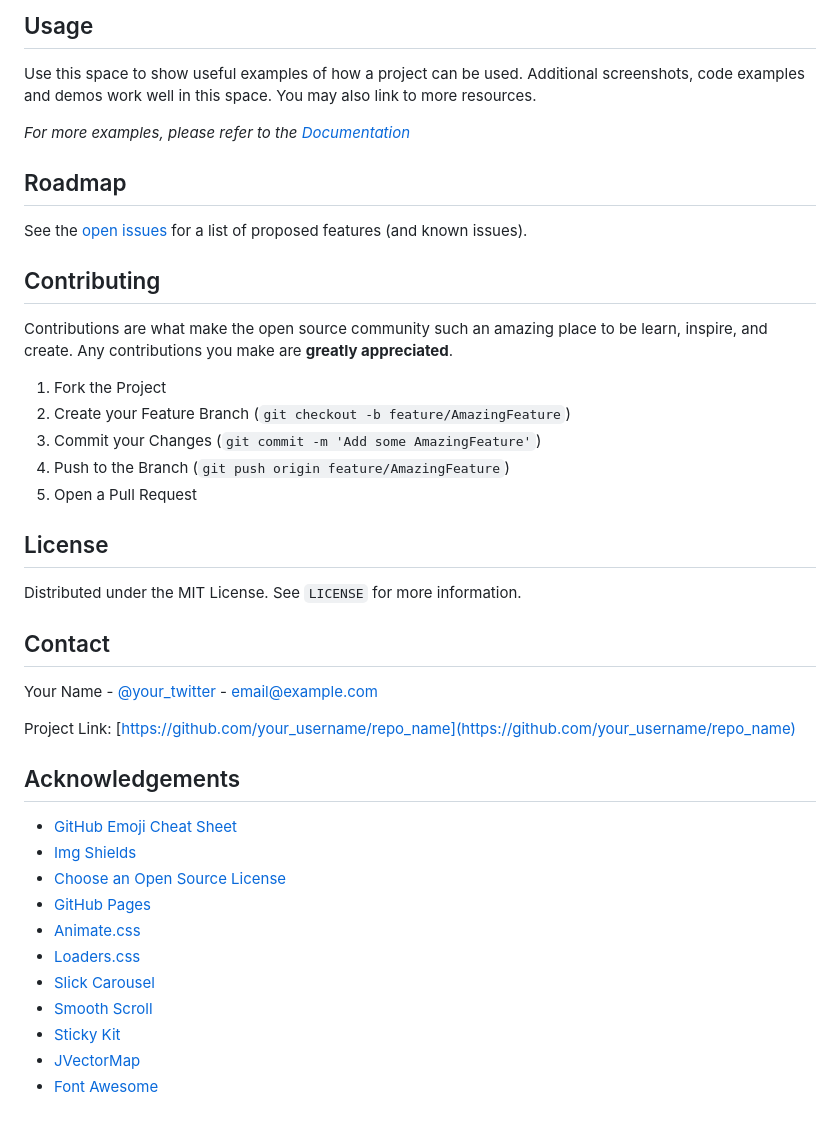
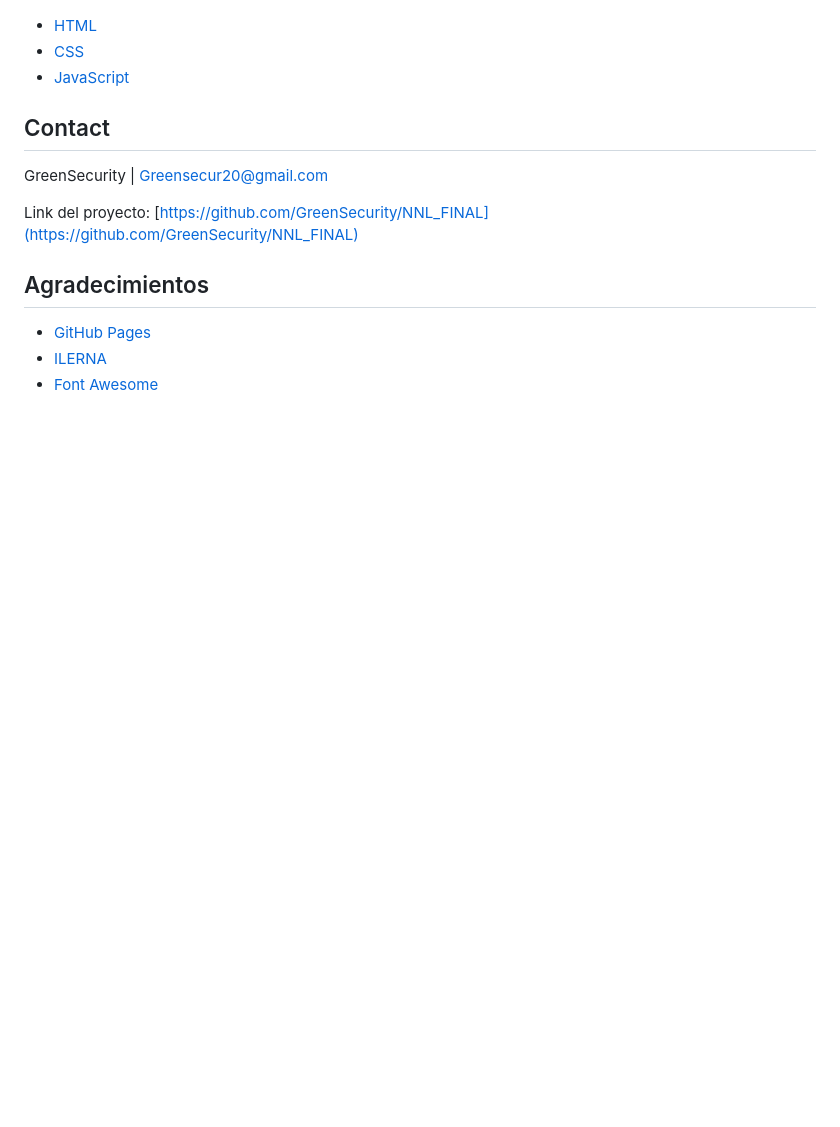
Before and after one commit to GreenSecurity/NNL_FINAL, a Markdown page: README.md, the part around the change printed below. Drawn GitHub-style; blank space fills up the shorter version.

Commit message:
Mejora del README

```diff
--- a/README.md
+++ b/README.md
@@ -137,78 +60,19 @@ This is an example of how to list things you need to use the software and how to
-<!-- USAGE EXAMPLES -->
-## Usage
-
-Use this space to show useful examples of how a project can be used. Additional screenshots, code examples and demos work well in this space. You may also link to more resources.
-
-_For more examples, please refer to the [Documentation](https://example.com)_
-
-
-
-<!-- ROADMAP -->
-## Roadmap
-
-See the [open issues](https://github.com/othneildrew/Best-README-Template/issues) for a list of proposed features (and known issues).
-
-
-
-<!-- CONTRIBUTING -->
-## Contributing
-
-Contributions are what make the open source community such an amazing place to be learn, inspire, and create. Any contributions you make are **greatly appreciated**.
-
-1. Fork the Project
-2. Create your Feature Branch (`git checkout -b feature/AmazingFeature`)
-3. Commit your Changes (`git commit -m 'Add some AmazingFeature'`)
-4. Push to the Branch (`git push origin feature/AmazingFeature`)
-5. Open a Pull Request
-
-
-
-<!-- LICENSE -->
-## License
-
-Distributed under the MIT License. See `LICENSE` for more information.
-
+* [HTML](https://www.w3schools.com/)
+* [CSS](https://www.w3schools.com/css/default.asp)
+* [JavaScript](https://www.javascript.com/)
 
 
 <!-- CONTACT -->
 ## Contact
 
-Your Name - [@your_twitter](https://twitter.com/your_username) - email@example.com
+GreenSecurity | Greensecur20@gmail.com
 
-Project Link: [https://github.com/your_username/repo_name](https://github.com/your_username/repo_name)
+Link del proyecto: [https://github.com/GreenSecurity/NNL_FINAL](https://github.com/GreenSecurity/NNL_FINAL)
 
 
 
 <!-- ACKNOWLEDGEMENTS -->
-## Acknowledgements
-* [GitHub Emoji Cheat Sheet](https://www.webpagefx.com/tools/emoji-cheat-sheet)
-* [Img Shields](https://shields.io)
-* [Choose an Open Source License](https://choosealicense.com)
+## Agradecimientos
 * [GitHub Pages](https://pages.github.com)
-* [Animate.css](https://daneden.github.io/animate.css)
-* [Loaders.css](https://connoratherton.com/loaders)
-* [Slick Carousel](https://kenwheeler.github.io/slick)
-* [Smooth Scroll](https://github.com/cferdinandi/smooth-scroll)
-* [Sticky Kit](http://leafo.net/sticky-kit)
-* [JVectorMap](http://jvectormap.com)
+* [ILERNA](https://www.ilerna.es/)
 * [Font Awesome](https://fontawesome.com)
-
-
-
-
-
-<!-- MARKDOWN LINKS & IMAGES -->
-<!-- https://www.markdownguide.org/basic-syntax/#reference-style-links -->
-[contributors-shield]: https://img.shields.io/github/contributors/othneildrew/Best-README-Template.svg?style=for-the-badge
-[contributors-url]: https://github.com/othneildrew/Best-README-Template/graphs/contributors
-[forks-shield]: https://img.shields.io/github/forks/othneildrew/Best-README-Template.svg?style=for-the-badge
-[forks-url]: https://github.com/othneildrew/Best-README-Template/network/members
-[stars-shield]: https://img.shields.io/github/stars/othneildrew/Best-README-Template.svg?style=for-the-badge
-[stars-url]: https://github.com/othneildrew/Best-README-Template/stargazers
-[issues-shield]: https://img.shields.io/github/issues/othneildrew/Best-README-Template.svg?style=for-the-badge
-[issues-url]: https://github.com/othneildrew/Best-README-Template/issues
-[license-shield]: https://img.shields.io/github/license/othneildrew/Best-README-Template.svg?style=for-the-badge
-[license-url]: https://github.com/othneildrew/Best-README-Template/blob/master/LICENSE.txt
-[linkedin-shield]: https://img.shields.io/badge/-LinkedIn-black.svg?style=for-the-badge&logo=linkedin&colorB=555
-[linkedin-url]: https://linkedin.com/in/othneildrew
-[product-screenshot]: images/screenshot.png
```
Also changed, not shown: other parts of README.md (+13 -90 lines), assets/img/readme/IniciaSesion.PNG (added), assets/img/readme/Registrate.PNG (added), assets/img/readme/index.PNG (added).
